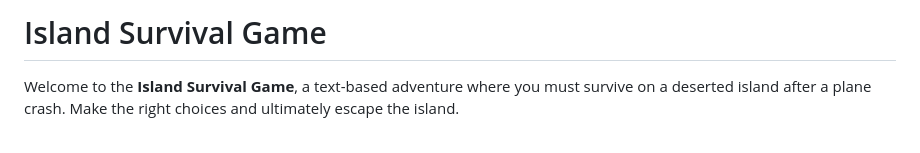
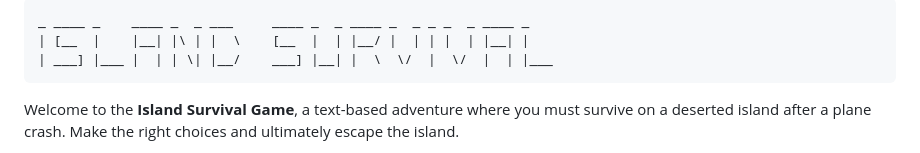
Before and after one commit to TerryLoc/island-survival-game, a Markdown page: README.md, the part around the change printed below. GitHub-like rendering.

Commit message:
Chore: Add to the Readme

````diff
--- a/README.md
+++ b/README.md
@@ -1,4 +1,8 @@
 
-# Island Survival Game
+```plaintext
+_ ____ _    ____ _  _ ___     ____ _  _ ____ _  _ _ _  _ ____ _
+| [__  |    |__| |\ | |  \    [__  |  | |__/ |  | | |  | |__| |
+| ___] |___ |  | | \| |__/    ___] |__| |  \  \/  |  \/  |  | |___
+```
 
 Welcome to the **Island Survival Game**, a text-based adventure where you must survive on a deserted island after a plane crash. Make the right choices and ultimately escape the island.
````
Also changed, not shown: other parts of README.md (+4 -0 lines), images/site image.png (added).
